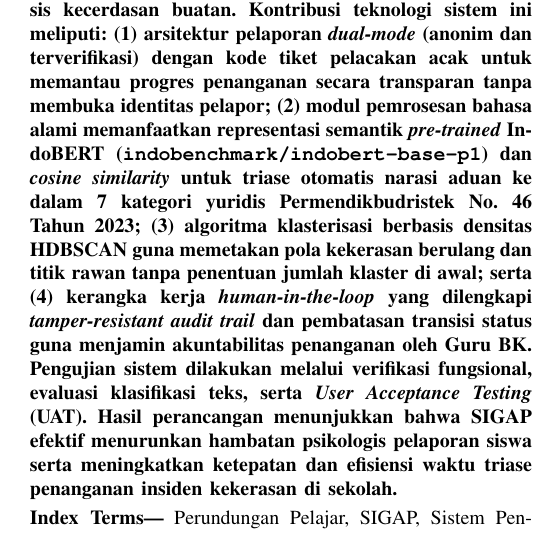
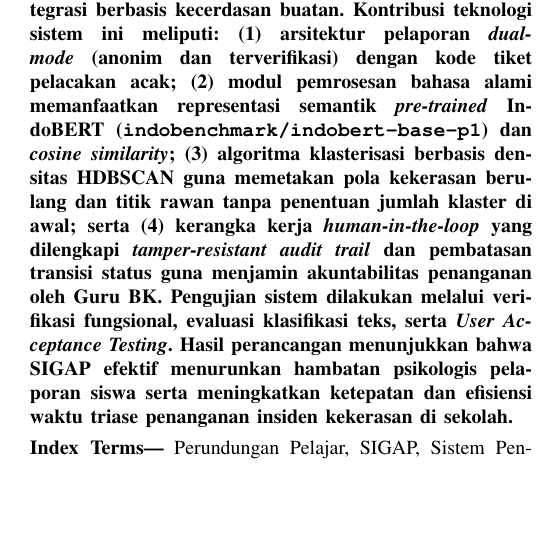
Before and after one commit to afkamz/SIGAP_Sistem_informasi-_Gawat_Aduan_Perundungan, a LaTeX paper (SIGAP.tex): part of one column of page 2 of 16, cut so that both start at the same text, the shorter picture padded with empty space. Compiled offline with pdfLaTeX.

Commit message:
edit LATEX

```diff
--- a/SIGAP.tex
+++ b/SIGAP.tex
@@ -73,7 +73,7 @@
 
 \maketitle
 
-\noindent\textbf{Abstract---}\textbf{Perundungan dan kekerasan siber di lingkungan pendidikan kerap mengalami fenomena gunung es (\textit{underreported}) akibat ketakutan peserta didik terhadap intimidasi balasan serta ketiadaan saluran pelaporan yang menjamin privasi. Selain itu, pihak sekolah menghadapi kendala dalam mengklasifikasikan narasi aduan nonformal dan mendeteksi pola insiden berulang secara manual. Penelitian ini mengusulkan SIGAP (\textit{Sistem Informasi Pengaduan Perundungan dan Kekerasan Pelajar}), sebuah platform pelaporan digital terintegrasi berbasis kecerdasan buatan. Kontribusi teknologi sistem ini meliputi: (1) arsitektur pelaporan \textit{dual-mode} (anonim dan terverifikasi) dengan kode tiket pelacakan acak untuk memantau progres penanganan secara transparan tanpa membuka identitas pelapor; (2) modul pemrosesan bahasa alami memanfaatkan representasi semantik \textit{pre-trained} IndoBERT (\texttt{indobenchmark/indobert-base-p1}) dan \textit{cosine similarity} untuk triase otomatis narasi aduan ke dalam 7 kategori yuridis Permendikbudristek No. 46 Tahun 2023; (3) algoritma klasterisasi berbasis densitas HDBSCAN guna memetakan pola kekerasan berulang dan titik rawan tanpa penentuan jumlah klaster di awal; serta (4) kerangka kerja \textit{human-in-the-loop} yang dilengkapi \textit{tamper-resistant audit trail} dan pembatasan transisi status guna menjamin akuntabilitas penanganan oleh Guru BK. Pengujian sistem dilakukan melalui verifikasi fungsional, evaluasi klasifikasi teks, serta \textit{User Acceptance Testing} (UAT). Hasil perancangan menunjukkan bahwa SIGAP efektif menurunkan hambatan psikologis pelaporan siswa serta meningkatkan ketepatan dan efisiensi waktu triase penanganan insiden kekerasan di sekolah.}
+\noindent\textbf{Abstract---}\textbf{Perundungan dan kekerasan siber di lingkungan pendidikan kerap mengalami fenomena gunung es (\textit{underreported}) akibat ketakutan peserta didik terhadap intimidasi balasan serta ketiadaan saluran pelaporan yang menjamin privasi. Selain itu, pihak sekolah menghadapi kendala dalam mengklasifikasikan narasi aduan nonformal dan mendeteksi pola insiden berulang secara manual. Penelitian ini mengusulkan SIGAP (\textit{Sistem Informasi Pengaduan Perundungan dan Kekerasan Pelajar}), sebuah platform pelaporan digital terintegrasi berbasis kecerdasan buatan. Kontribusi teknologi sistem ini meliputi: (1) arsitektur pelaporan \textit{dual-mode} (anonim dan terverifikasi) dengan kode tiket pelacakan acak; (2) modul pemrosesan bahasa alami memanfaatkan representasi semantik \textit{pre-trained} IndoBERT (\texttt{indobenchmark/indobert-base-p1}) dan \textit{cosine similarity}; (3) algoritma klasterisasi berbasis densitas HDBSCAN guna memetakan pola kekerasan berulang dan titik rawan tanpa penentuan jumlah klaster di awal; serta (4) kerangka kerja \textit{human-in-the-loop} yang dilengkapi \textit{tamper-resistant audit trail} dan pembatasan transisi status guna menjamin akuntabilitas penanganan oleh Guru BK. Pengujian sistem dilakukan melalui verifikasi fungsional, evaluasi klasifikasi teks, serta \textit{User Acceptance Testing}. Hasil perancangan menunjukkan bahwa SIGAP efektif menurunkan hambatan psikologis pelaporan siswa serta meningkatkan ketepatan dan efisiensi waktu triase penanganan insiden kekerasan di sekolah.}
 
 \vspace{0.3em}
 
```
Also changed, not shown: SIGAP_Paper.tex (+1 -1 lines).
